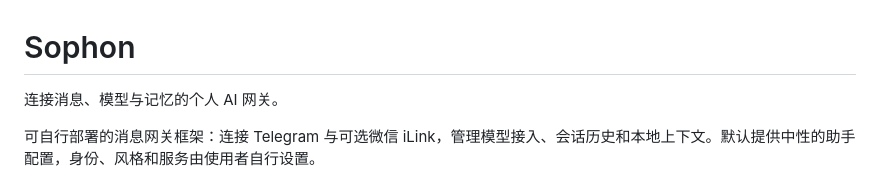
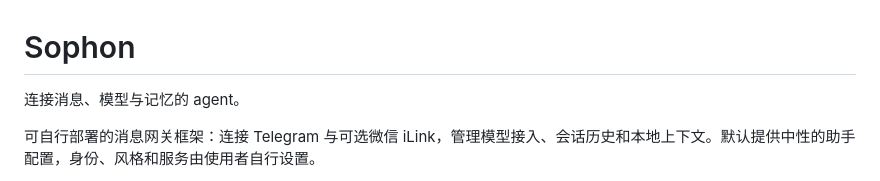
Before and after one commit to chkf/sophon, a Markdown page: README.md, the part around the change. Drawn GitHub-style.

```diff
--- a/README.md
+++ b/README.md
@@ -1,6 +1,6 @@
 # Sophon
 
-连接消息、模型与记忆的个人 AI 网关。
+连接消息、模型与记忆的 agent。
 
 可自行部署的消息网关框架：连接 Telegram 与可选微信 iLink，管理模型接入、会话历史和本地上下文。默认提供中性的助手配置，身份、风格和服务由使用者自行设置。
 
```
